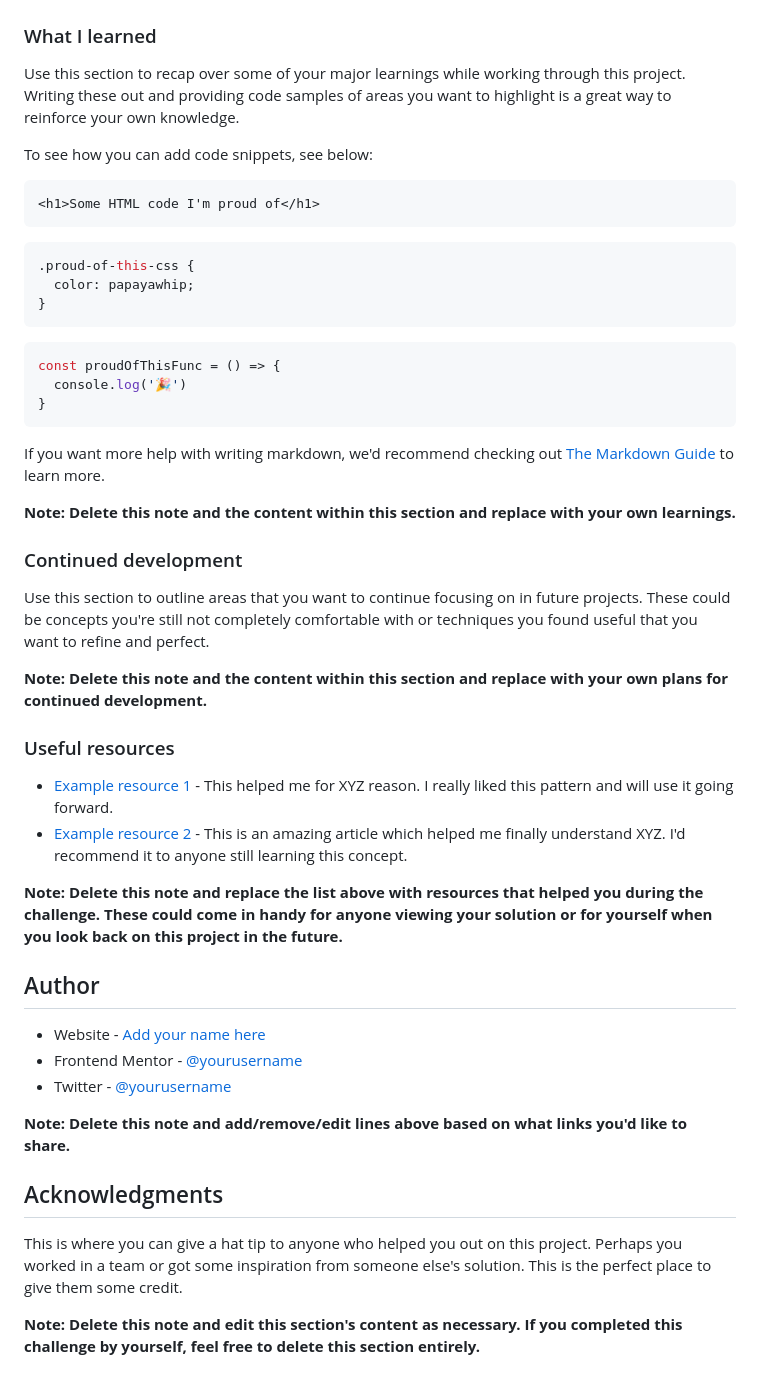
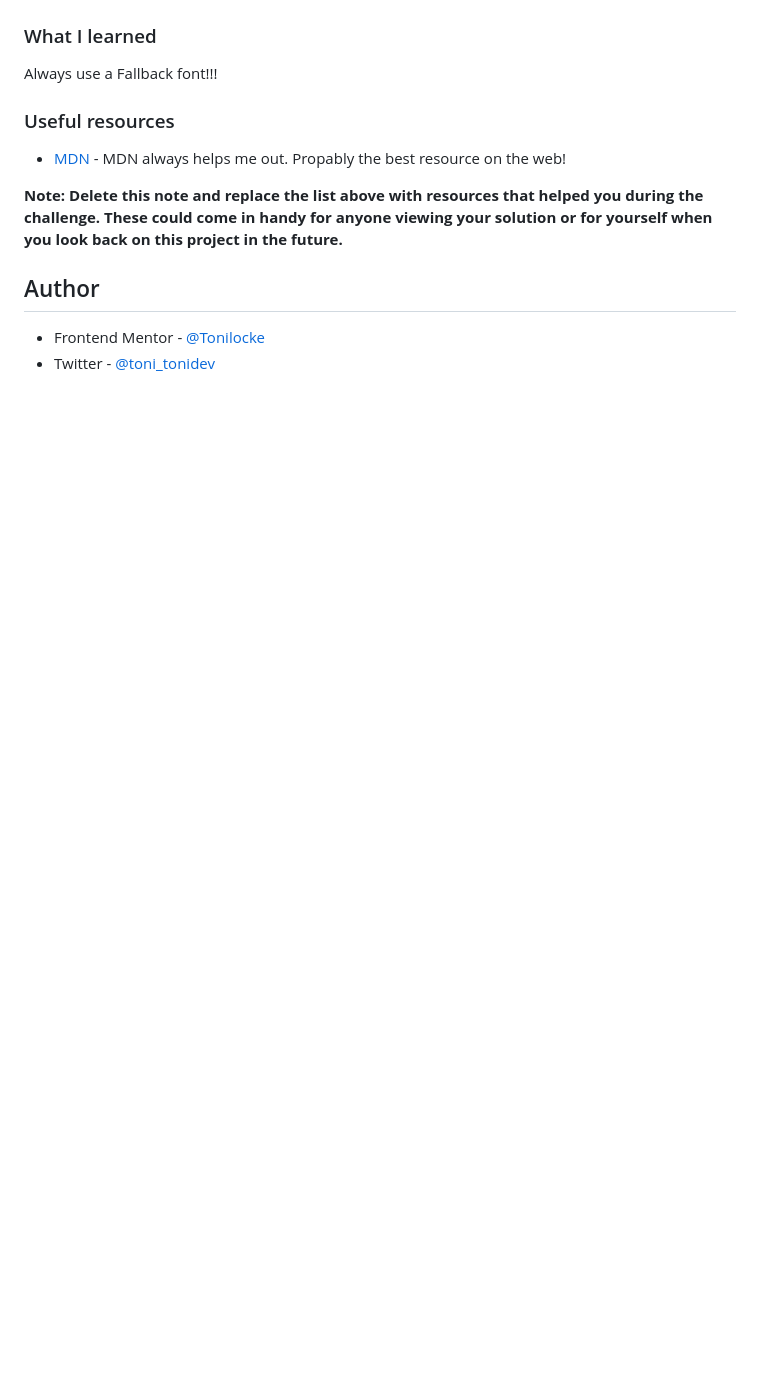
Before and after one commit to Tonilocke/newsletter-signup-form, a Markdown page: README.md, the part around the change printed below. GitHub-like rendering; blank space fills up the shorter version.

````diff
--- a/README.md
+++ b/README.md
@@ -63,50 +60,16 @@ Users should be able to:
 ### What I learned
 
-Use this section to recap over some of your major learnings while working through this project. Writing these out and providing code samples of areas you want to highlight is a great way to reinforce your own knowledge.
-
-To see how you can add code snippets, see below:
-
-```html
-<h1>Some HTML code I'm proud of</h1>
-```
-```css
-.proud-of-this-css {
-  color: papayawhip;
-}
-```
-```js
-const proudOfThisFunc = () => {
-  console.log('🎉')
-}
-```
-
-If you want more help with writing markdown, we'd recommend checking out [The Markdown Guide](https://www.markdownguide.org/) to learn more.
-
-**Note: Delete this note and the content within this section and replace with your own learnings.**
-
-### Continued development
-
-Use this section to outline areas that you want to continue focusing on in future projects. These could be concepts you're still not completely comfortable with or techniques you found useful that you want to refine and perfect.
-
-**Note: Delete this note and the content within this section and replace with your own plans for continued development.**
+Always use a Fallback font!!!
 
 ### Useful resources
 
-- [Example resource 1](https://www.example.com) - This helped me for XYZ reason. I really liked this pattern and will use it going forward.
-- [Example resource 2](https://www.example.com) - This is an amazing article which helped me finally understand XYZ. I'd recommend it to anyone still learning this concept.
+- [MDN](https://developer.mozilla.org/en-US/) - MDN always helps me out. Propably the best resource on the web!
+
 
 **Note: Delete this note and replace the list above with resources that helped you during the challenge. These could come in handy for anyone viewing your solution or for yourself when you look back on this project in the future.**
 
 ## Author
 
-- Website - [Add your name here](https://www.your-site.com)
-- Frontend Mentor - [@yourusername](https://www.frontendmentor.io/profile/yourusername)
-- Twitter - [@yourusername](https://www.twitter.com/yourusername)
 
-**Note: Delete this note and add/remove/edit lines above based on what links you'd like to share.**
-
-## Acknowledgments
-
-This is where you can give a hat tip to anyone who helped you out on this project. Perhaps you worked in a team or got some inspiration from someone else's solution. This is the perfect place to give them some credit.
-
-**Note: Delete this note and edit this section's content as necessary. If you completed this challenge by yourself, feel free to delete this section entirely.**
+- Frontend Mentor - [@Tonilocke](https://www.frontendmentor.io/profile/Tonilocke)
+- Twitter - [@toni_tonidev](https://x.com/toni_tonidev)
````
Also changed, not shown: other parts of README.md (+3 -6 lines), Screenshot1.png, ScreenshotSuccess.png, 1 other file.
